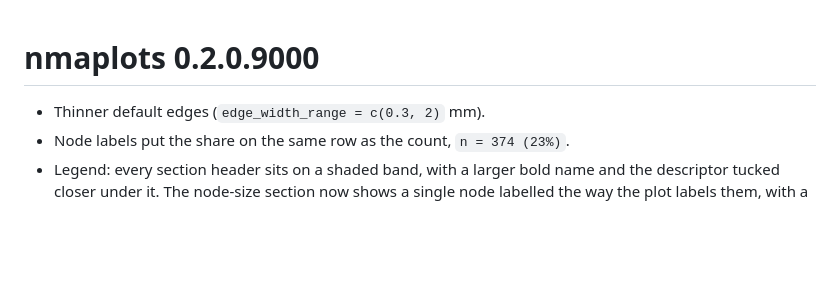
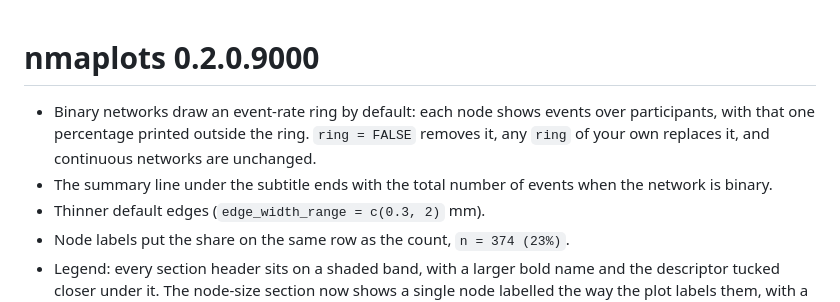
Before and after one commit to vanioljantunes/nmaplots, a Markdown page: NEWS.md, the part around the change. Drawn GitHub-style; blank space fills up the shorter version.

Commit message:
feat: event-rate ring by default on binary networks, total events in the summary line
- ring = NULL now draws each treatment's event rate (events over participants,
  from the netmeta object) when the network is binary; ring = FALSE removes
  it and any ring of your own replaces it. Continuous networks unchanged.
- one percentage per node, the event rate, free to sit anywhere on the ring so
  a thin event segment still lands clear of the label and the edges
- the summary line ends with the total number of events on binary networks
- guard a NULL reference_fill in the legend ring example

```diff
--- a/NEWS.md
+++ b/NEWS.md
@@ -1,5 +1,11 @@
 # nmaplots 0.2.0.9000
 
+* Binary networks draw an event-rate ring by default: each node shows events
+  over participants, with that one percentage printed outside the ring.
+  `ring = FALSE` removes it, any `ring` of your own replaces it, and
+  continuous networks are unchanged.
+* The summary line under the subtitle ends with the total number of events
+  when the network is binary.
 * Thinner default edges (`edge_width_range = c(0.3, 2)` mm).
 * Node labels put the share on the same row as the count, `n = 374 (23%)`.
 * Legend: every section header sits on a shaded band, with a larger bold name
```
Also changed, not shown: README.md (+1 -0 lines), man/figures/default.png, man/figures/ring.png, 7 other files.
